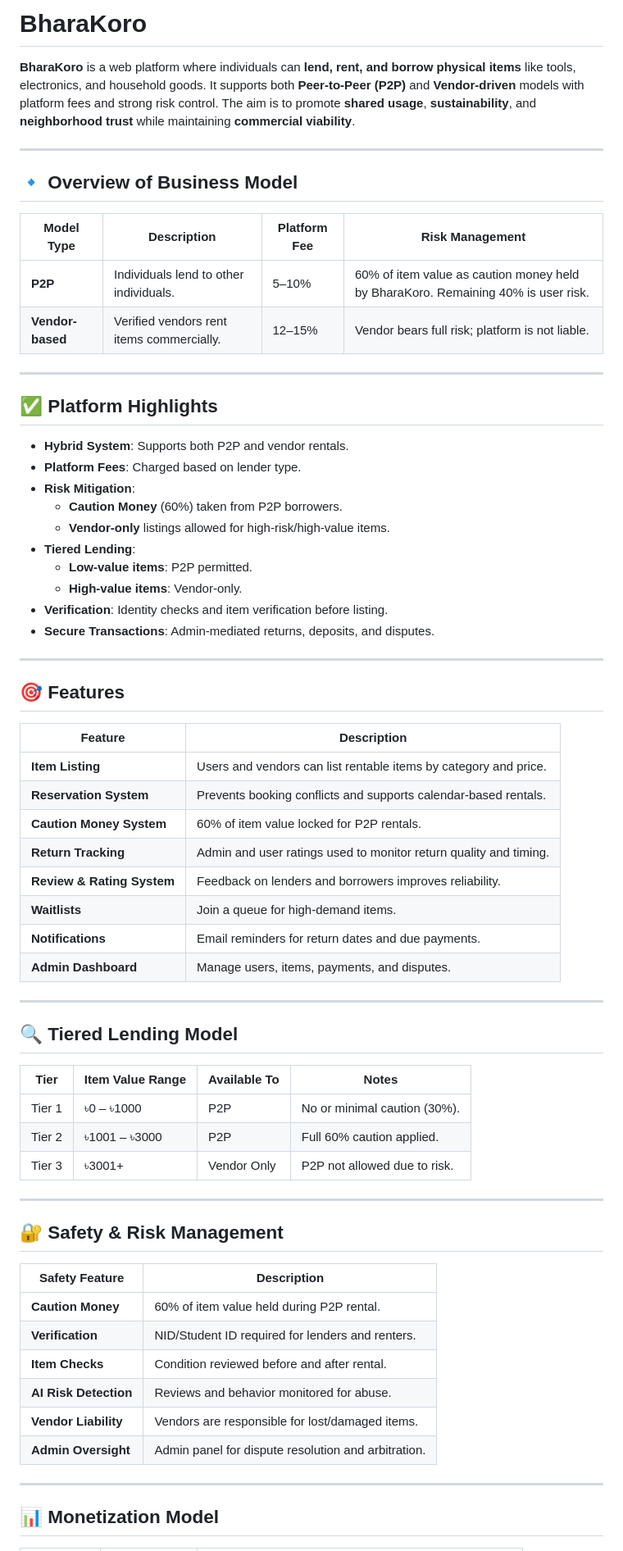
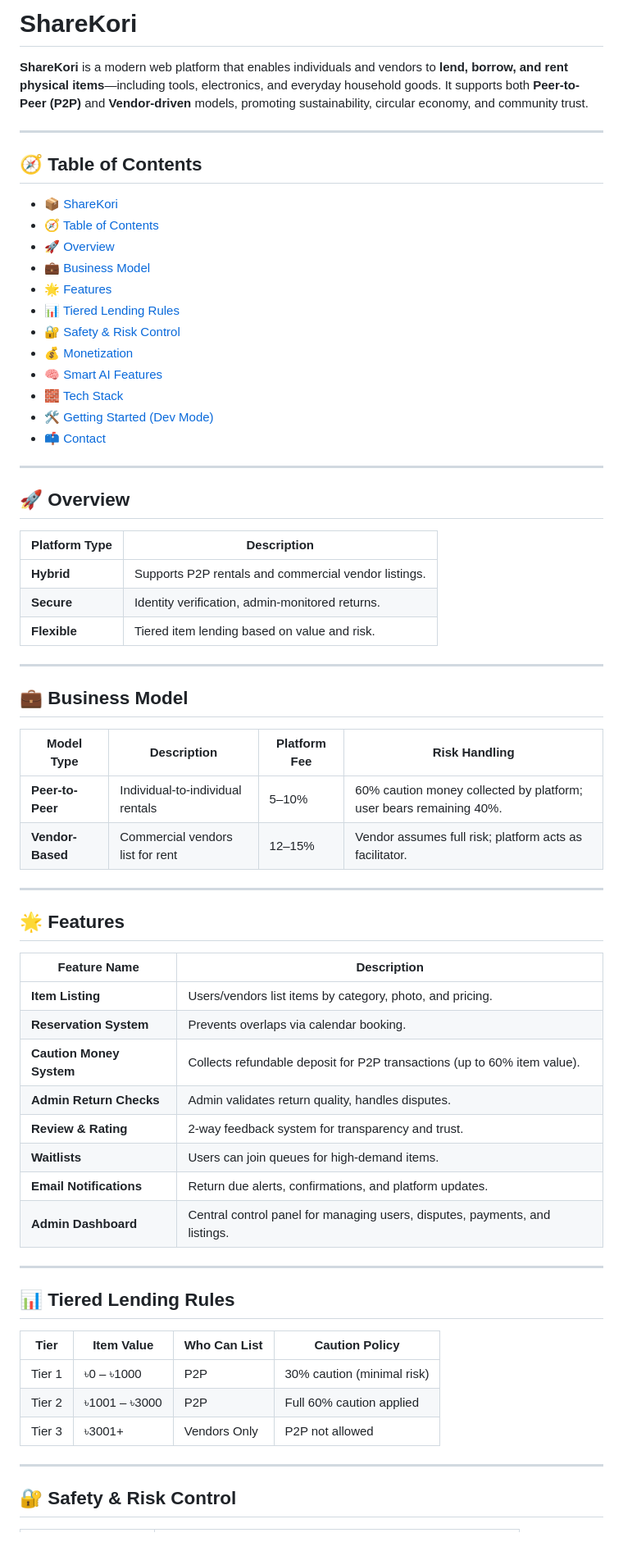
Before and after one commit to ftnaman/sharekori, a Markdown page: README.md, the part around the change printed below. Shown: that part at 82% size. GitHub-like rendering.

```diff
--- a/README.md
+++ b/README.md
@@ -1,70 +1,69 @@
-# BharaKoro
+# ShareKori
 
-**BharaKoro** is a web platform where individuals can **lend, rent, and borrow physical items** like tools, electronics, and household goods. It supports both **Peer-to-Peer (P2P)** and **Vendor-driven** models with platform fees and strong risk control. The aim is to promote **shared usage**, **sustainability**, and **neighborhood trust** while maintaining **commercial viability**.
+**ShareKori** is a modern web platform that enables individuals and vendors to **lend, borrow, and rent physical items**—including tools, electronics, and everyday household goods. It supports both **Peer-to-Peer (P2P)** and **Vendor-driven** models, promoting sustainability, circular economy, and community trust.
 
 ---
 
-## 🔹 Overview of Business Model
+## 🧭 Table of Contents
 
-| Model Type     | Description                                 | Platform Fee | Risk Management                                                                 |
-|----------------|---------------------------------------------|--------------|----------------------------------------------------------------------------------|
-| **P2P**        | Individuals lend to other individuals.      | 5–10%        | 60% of item value as caution money held by BharaKoro. Remaining 40% is user risk. |
-| **Vendor-based** | Verified vendors rent items commercially. | 12–15%       | Vendor bears full risk; platform is not liable.                                  |
+- [📦 ShareKori](#-sharekori)
+- [🧭 Table of Contents](#-table-of-contents)
+- [🚀 Overview](#-overview)
+- [💼 Business Model](#-business-model)
+- [🌟 Features](#-features)
+- [📊 Tiered Lending Rules](#-tiered-lending-rules)
+- [🔐 Safety & Risk Control](#-safety--risk-control)
+- [💰 Monetization](#-monetization)
+- [🧠 Smart AI Features](#-smart-ai-features)
+- [🧱 Tech Stack](#-tech-stack)
+- [🛠️ Getting Started (Dev Mode)](#️-getting-started-dev-mode)
+- [📫 Contact](#-contact)
 
 ---
 
-## ✅ Platform Highlights
+## 🚀 Overview
 
-- **Hybrid System**: Supports both P2P and vendor rentals.
-- **Platform Fees**: Charged based on lender type.
-- **Risk Mitigation**:
-  - **Caution Money** (60%) taken from P2P borrowers.
-  - **Vendor-only** listings allowed for high-risk/high-value items.
-- **Tiered Lending**:
-  - **Low-value items**: P2P permitted.
-  - **High-value items**: Vendor-only.
-- **Verification**: Identity checks and item verification before listing.
-- **Secure Transactions**: Admin-mediated returns, deposits, and disputes.
+| Platform Type | Description                                      |
+|---------------|--------------------------------------------------|
+| **Hybrid**    | Supports P2P rentals and commercial vendor listings. |
+| **Secure**    | Identity verification, admin-monitored returns.  |
+| **Flexible**  | Tiered item lending based on value and risk.     |
 
 ---
 
-## 🎯 Features
+## 💼 Business Model
 
-| Feature                    | Description                                                               |
-|----------------------------|---------------------------------------------------------------------------|
-| **Item Listing**           | Users and vendors can list rentable items by category and price.          |
-| **Reservation System**     | Prevents booking conflicts and supports calendar-based rentals.           |
-| **Caution Money System**   | 60% of item value locked for P2P rentals.                                 |
-| **Return Tracking**        | Admin and user ratings used to monitor return quality and timing.         |
-| **Review & Rating System** | Feedback on lenders and borrowers improves reliability.                   |
-| **Waitlists**              | Join a queue for high-demand items.                                       |
-| **Notifications**          | Email reminders for return dates and due payments.                        |
-| **Admin Dashboard**        | Manage users, items, payments, and disputes.                              |
+| Model Type     | Description                                 | Platform Fee | Risk Handling                                                                 |
+|----------------|---------------------------------------------|--------------|--------------------------------------------------------------------------------|
+| **Peer-to-Peer** | Individual-to-individual rentals           | 5–10%        | 60% caution money collected by platform; user bears remaining 40%.            |
+| **Vendor-Based** | Commercial vendors list for rent           | 12–15%       | Vendor assumes full risk; platform acts as facilitator.                      |
 
 ---
 
-## 🔍 Tiered Lending Model
+## 🌟 Features
 
-| Tier   | Item Value Range | Available To | Notes                          |
-|--------|------------------|--------------|--------------------------------|
-| Tier 1 | ৳0 – ৳1000        | P2P          | No or minimal caution (30%).   |
-| Tier 2 | ৳1001 – ৳3000     | P2P          | Full 60% caution applied.      |
-| Tier 3 | ৳3001+            | Vendor Only  | P2P not allowed due to risk.   |
+| Feature Name             | Description                                                                 |
+|--------------------------|-----------------------------------------------------------------------------|
+| **Item Listing**         | Users/vendors list items by category, photo, and pricing.                  |
+| **Reservation System**   | Prevents overlaps via calendar booking.                                    |
+| **Caution Money System** | Collects refundable deposit for P2P transactions (up to 60% item value).   |
+| **Admin Return Checks**  | Admin validates return quality, handles disputes.                          |
+| **Review & Rating**      | 2-way feedback system for transparency and trust.                          |
+| **Waitlists**            | Users can join queues for high-demand items.                              |
+| **Email Notifications**  | Return due alerts, confirmations, and platform updates.                   |
+| **Admin Dashboard**      | Central control panel for managing users, disputes, payments, and listings.|
 
 ---
 
-## 🔐 Safety & Risk Management
+## 📊 Tiered Lending Rules
 
-| Safety Feature         | Description                                                      |
-|------------------------|------------------------------------------------------------------|
-| **Caution Money**      | 60% of item value held during P2P rental.                        |
-| **Verification**       | NID/Student ID required for lenders and renters.                |
-| **Item Checks**        | Condition reviewed before and after rental.                      |
-| **AI Risk Detection**  | Reviews and behavior monitored for abuse.                        |
-| **Vendor Liability**   | Vendors are responsible for lost/damaged items.                  |
-| **Admin Oversight**    | Admin panel for dispute resolution and arbitration.              |
+| Tier   | Item Value       | Who Can List     | Caution Policy             |
+|--------|------------------|------------------|-----------------------------|
+| Tier 1 | ৳0 – ৳1000        | P2P              | 30% caution (minimal risk)  |
+| Tier 2 | ৳1001 – ৳3000     | P2P              | Full 60% caution applied    |
+| Tier 3 | ৳3001+            | Vendors Only     | P2P not allowed             |
 
 ---
 
-## 📊 Monetization Model
+## 🔐 Safety & Risk Control
 
```
Also changed, not shown: other parts of README.md (+36 -25 lines).
